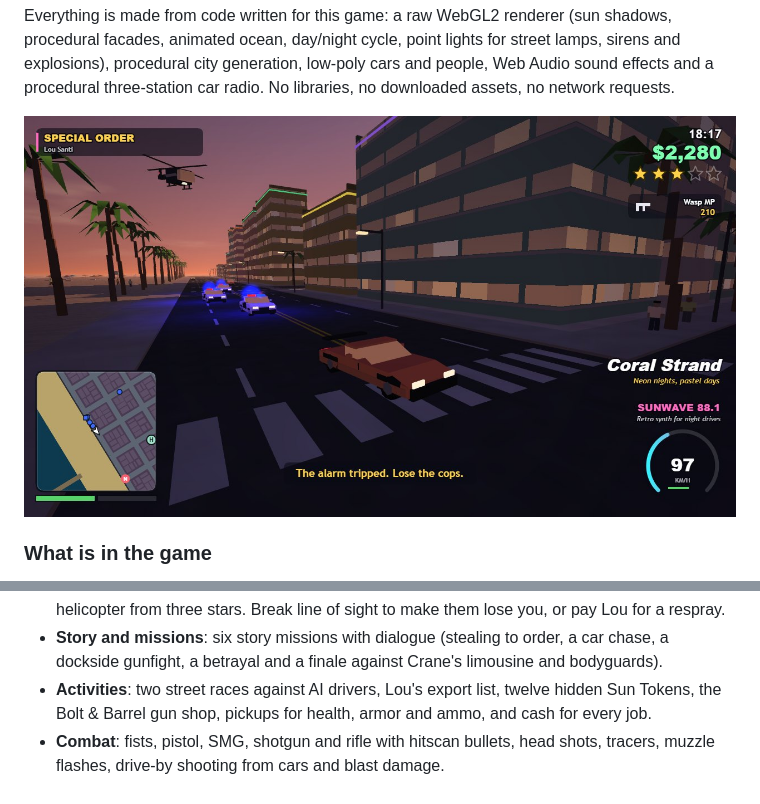
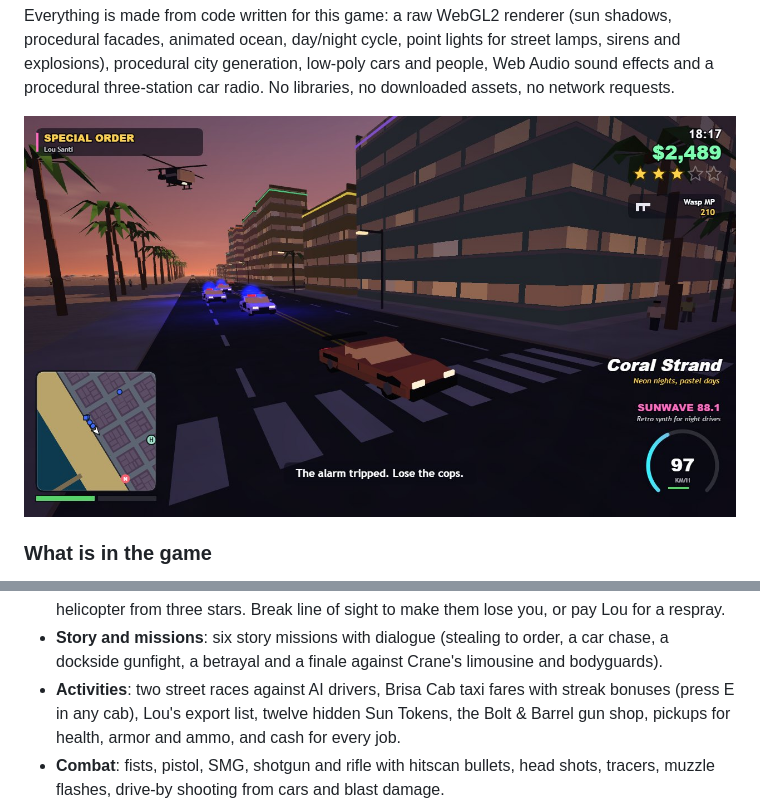
Before and after one commit to wicakhendrik/makefun-gta6-entry, a Markdown page: README.md, 2 parts joined by grey strips. GitHub-like rendering; pictures changed too: screenshots/1-chase.jpg.

```diff
--- a/README.md
+++ b/README.md
@@ -30,7 +30,8 @@ No libraries, no downloaded assets, no network requests.
   three stars. Break line of sight to make them lose you, or pay Lou for a respray.
 - **Story and missions**: six story missions with dialogue (stealing to order, a car chase, a dockside
   gunfight, a betrayal and a finale against Crane's limousine and bodyguards).
-- **Activities**: two street races against AI drivers, Lou's export list, twelve hidden Sun Tokens,
+- **Activities**: two street races against AI drivers, Brisa Cab taxi fares with streak bonuses (press E in
+  any cab), Lou's export list, twelve hidden Sun Tokens,
   the Bolt & Barrel gun shop, pickups for health, armor and ammo, and cash for every job.
 - **Combat**: fists, pistol, SMG, shotgun and rifle with hitscan bullets, head shots, tracers, muzzle flashes,
   drive-by shooting from cars and blast damage.
```
Also changed, not shown: screenshots/2-strand.jpg, screenshots/3-docks.jpg, screenshots/4-night.jpg, 7 other files.
